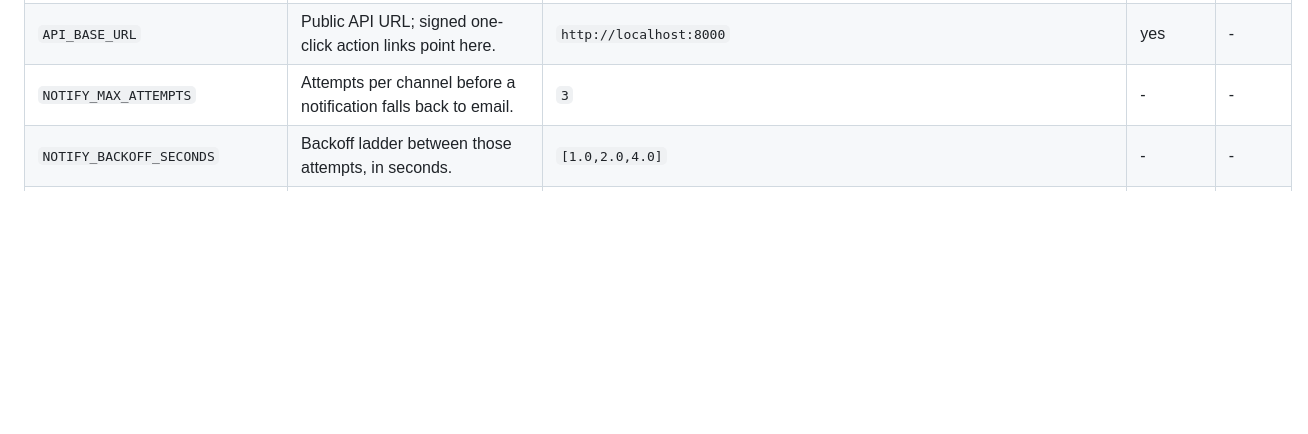
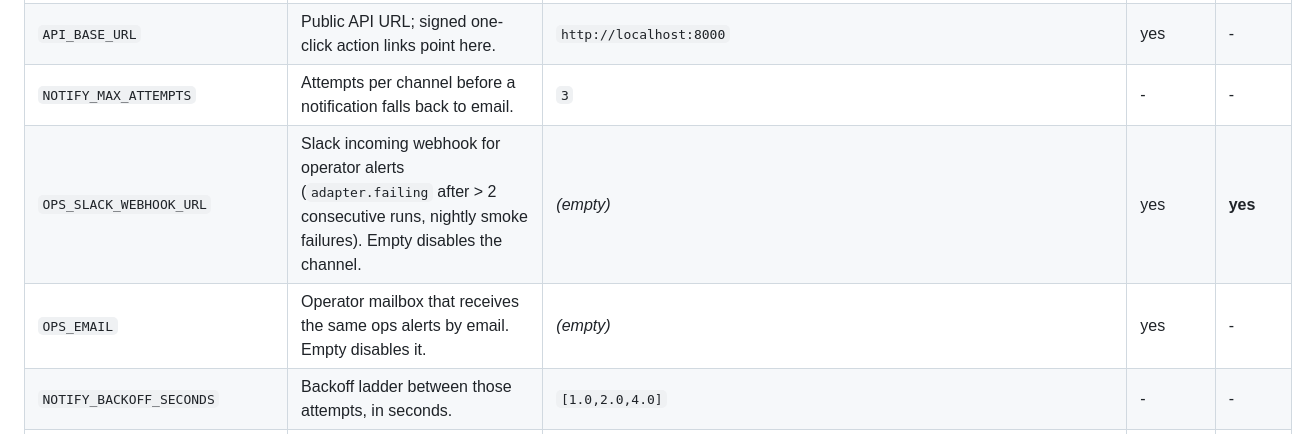
Before and after one commit to vrkeesara15/biz_dev_radar, a Markdown page: README.md, the part around the change. Drawn GitHub-style; blank space fills up the shorter version.

Commit message:
docs: README env table rows for OPS_SLACK_WEBHOOK_URL and OPS_EMAIL
Co-Authored-By: Claude Fable 5.1 <noreply@anthropic.com>

```diff
--- a/README.md
+++ b/README.md
@@ -302,6 +302,8 @@ credential-looking field is added without listing it, and
 | `APP_BASE_URL` | Public web app URL; every notification deep link is built from it. | `http://localhost:3000` | yes | - |
 | `API_BASE_URL` | Public API URL; signed one-click action links point here. | `http://localhost:8000` | yes | - |
 | `NOTIFY_MAX_ATTEMPTS` | Attempts per channel before a notification falls back to email. | `3` | - | - |
+| `OPS_SLACK_WEBHOOK_URL` | Slack incoming webhook for operator alerts (`adapter.failing` after > 2 consecutive runs, nightly smoke failures). Empty disables the channel. | _(empty)_ | yes | **yes** |
+| `OPS_EMAIL` | Operator mailbox that receives the same ops alerts by email. Empty disables it. | _(empty)_ | yes | - |
 | `NOTIFY_BACKOFF_SECONDS` | Backoff ladder between those attempts, in seconds. | `[1.0,2.0,4.0]` | - | - |
 | `NOTIFY_ACTION_TTL_SECONDS` | How long a signed Pursue/Watch/Pass/Assign or unsubscribe link stays valid. | `1209600` | - | - |
 | `EMAIL_PROVIDER` | `ses` \| `sendgrid` \| `smtp` \| `memory`. `smtp` points at Mailpit locally; `memory` is for tests. | `smtp` | yes | - |
```
